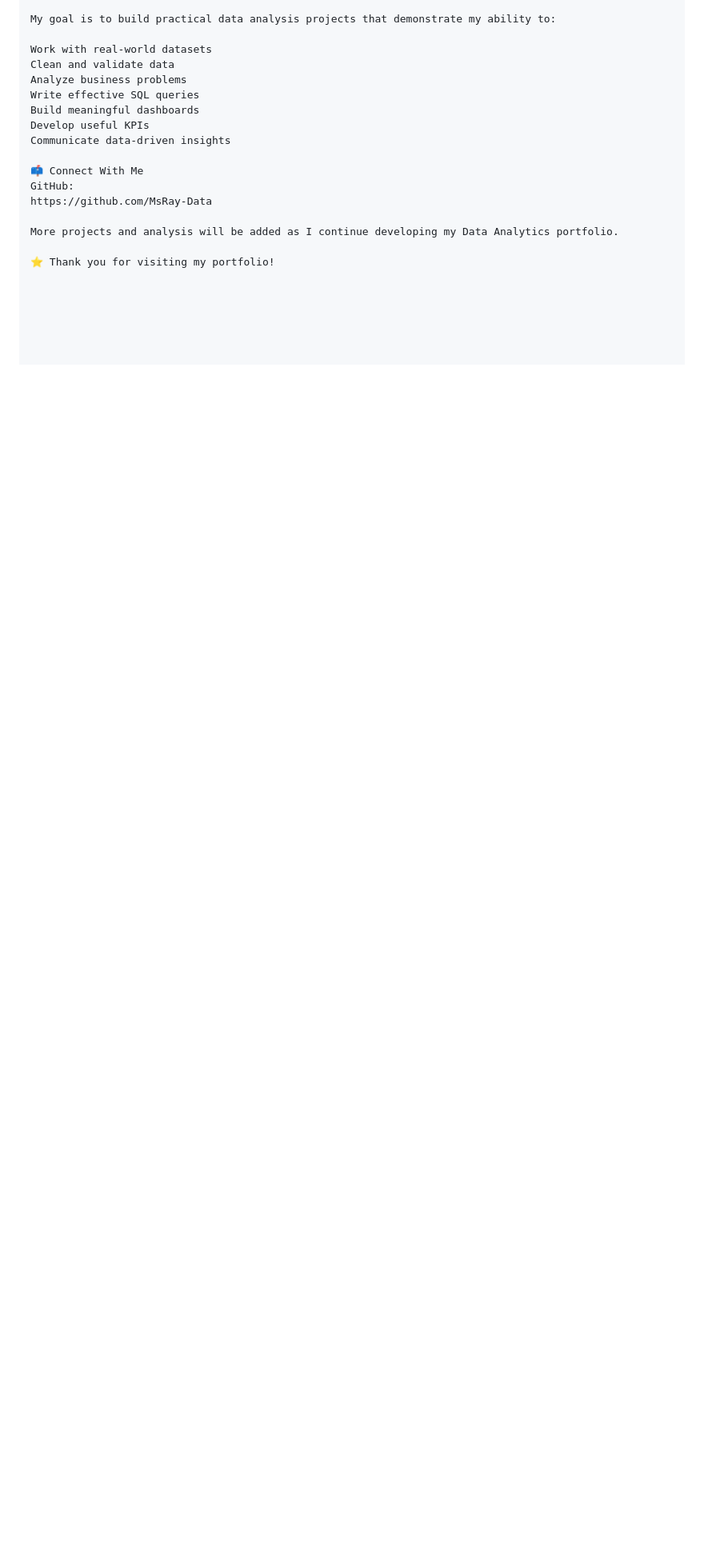
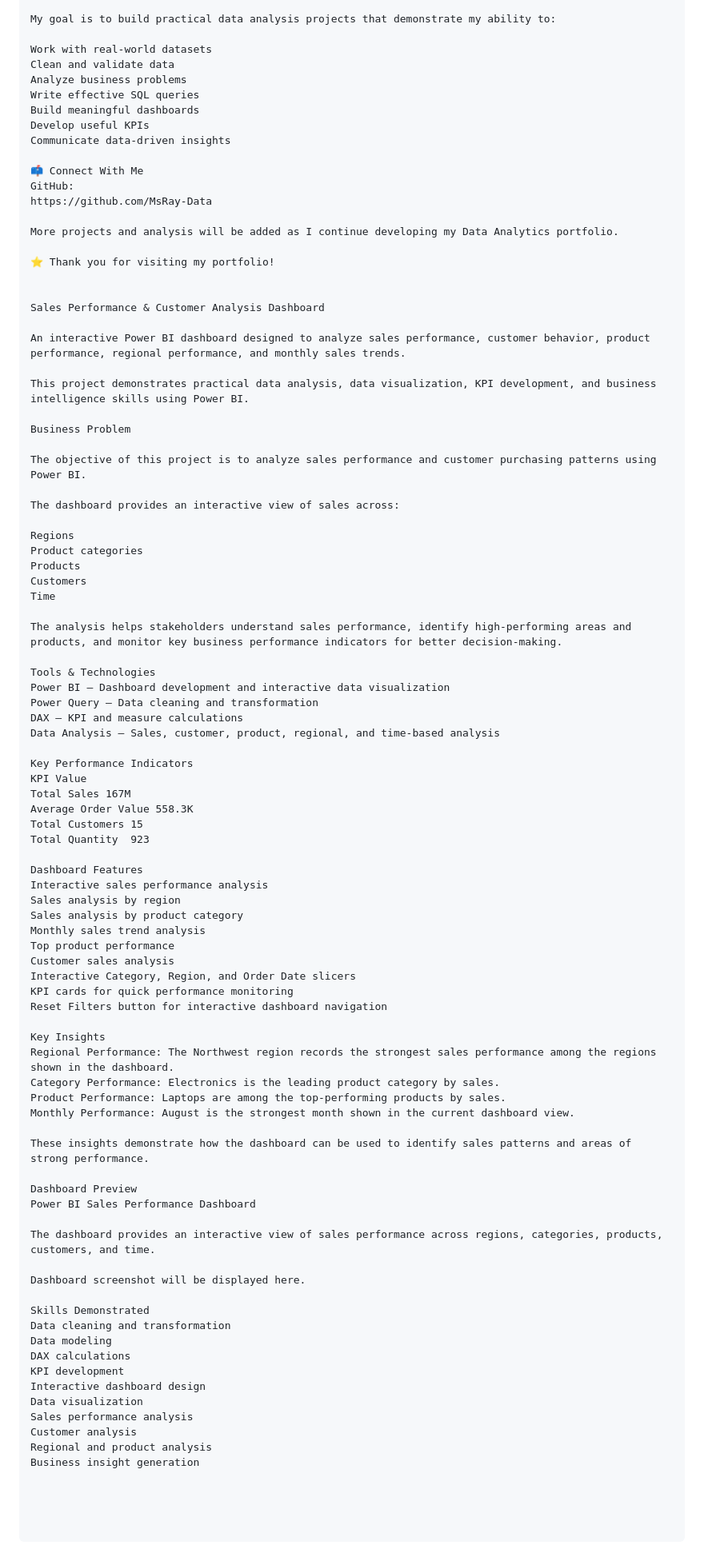
Before and after one commit to MsRay-Data/Data-Analyst-Portfolio, a Markdown page: README.MD, the part around the change. Shown at 80% size. Rendered like a GitHub page; blank space fills up the shorter version.

Commit message:
Enhance README with Sales Dashboard project details
Added detailed project description for Sales Performance & Customer Analysis Dashboard, including business problem, tools, KPIs, features, insights, and skills demonstrated.

```diff
--- a/README.MD
+++ b/README.MD
@@ -201,3 +201,75 @@ https://github.com/MsRay-Data
 More projects and analysis will be added as I continue developing my Data Analytics portfolio.
 
 ⭐ Thank you for visiting my portfolio!
+
+
+Sales Performance & Customer Analysis Dashboard
+
+An interactive Power BI dashboard designed to analyze sales performance, customer behavior, product performance, regional performance, and monthly sales trends.
+
+This project demonstrates practical data analysis, data visualization, KPI development, and business intelligence skills using Power BI.
+
+Business Problem
+
+The objective of this project is to analyze sales performance and customer purchasing patterns using Power BI.
+
+The dashboard provides an interactive view of sales across:
+
+Regions
+Product categories
+Products
+Customers
+Time
+
+The analysis helps stakeholders understand sales performance, identify high-performing areas and products, and monitor key business performance indicators for better decision-making.
+
+Tools & Technologies
+Power BI — Dashboard development and interactive data visualization
+Power Query — Data cleaning and transformation
+DAX — KPI and measure calculations
+Data Analysis — Sales, customer, product, regional, and time-based analysis
+
+Key Performance Indicators
+KPI	Value
+Total Sales	167M
+Average Order Value	558.3K
+Total Customers	15
+Total Quantity	923
+
+Dashboard Features
+Interactive sales performance analysis
+Sales analysis by region
+Sales analysis by product category
+Monthly sales trend analysis
+Top product performance
+Customer sales analysis
+Interactive Category, Region, and Order Date slicers
+KPI cards for quick performance monitoring
+Reset Filters button for interactive dashboard navigation
+
+Key Insights
+Regional Performance: The Northwest region records the strongest sales performance among the regions shown in the dashboard.
+Category Performance: Electronics is the leading product category by sales.
+Product Performance: Laptops are among the top-performing products by sales.
+Monthly Performance: August is the strongest month shown in the current dashboard view.
+
+These insights demonstrate how the dashboard can be used to identify sales patterns and areas of strong performance.
+
+Dashboard Preview
+Power BI Sales Performance Dashboard
+
+The dashboard provides an interactive view of sales performance across regions, categories, products, customers, and time.
+
+Dashboard screenshot will be displayed here.
+
+Skills Demonstrated
+Data cleaning and transformation
+Data modeling
+DAX calculations
+KPI development
+Interactive dashboard design
+Data visualization
+Sales performance analysis
+Customer analysis
+Regional and product analysis
+Business insight generation
```
